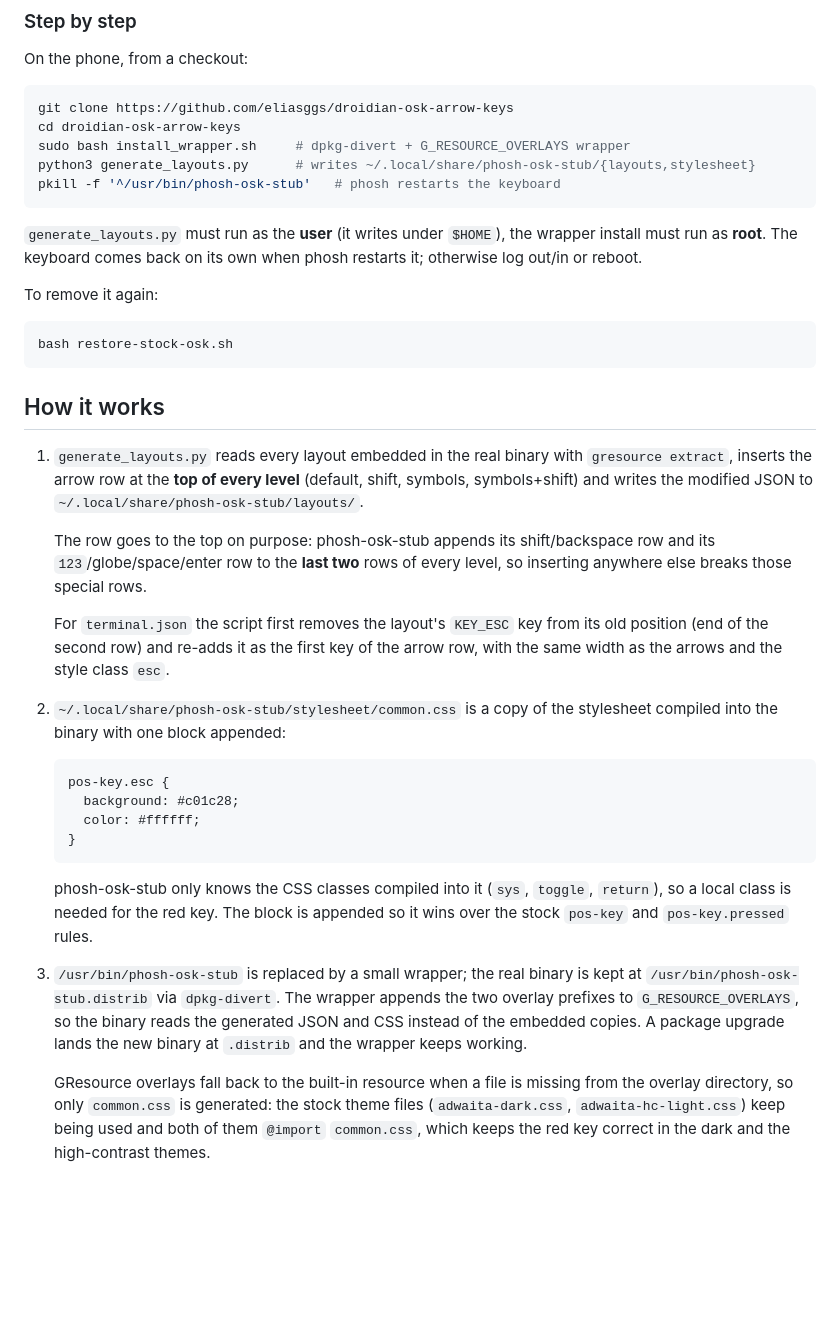
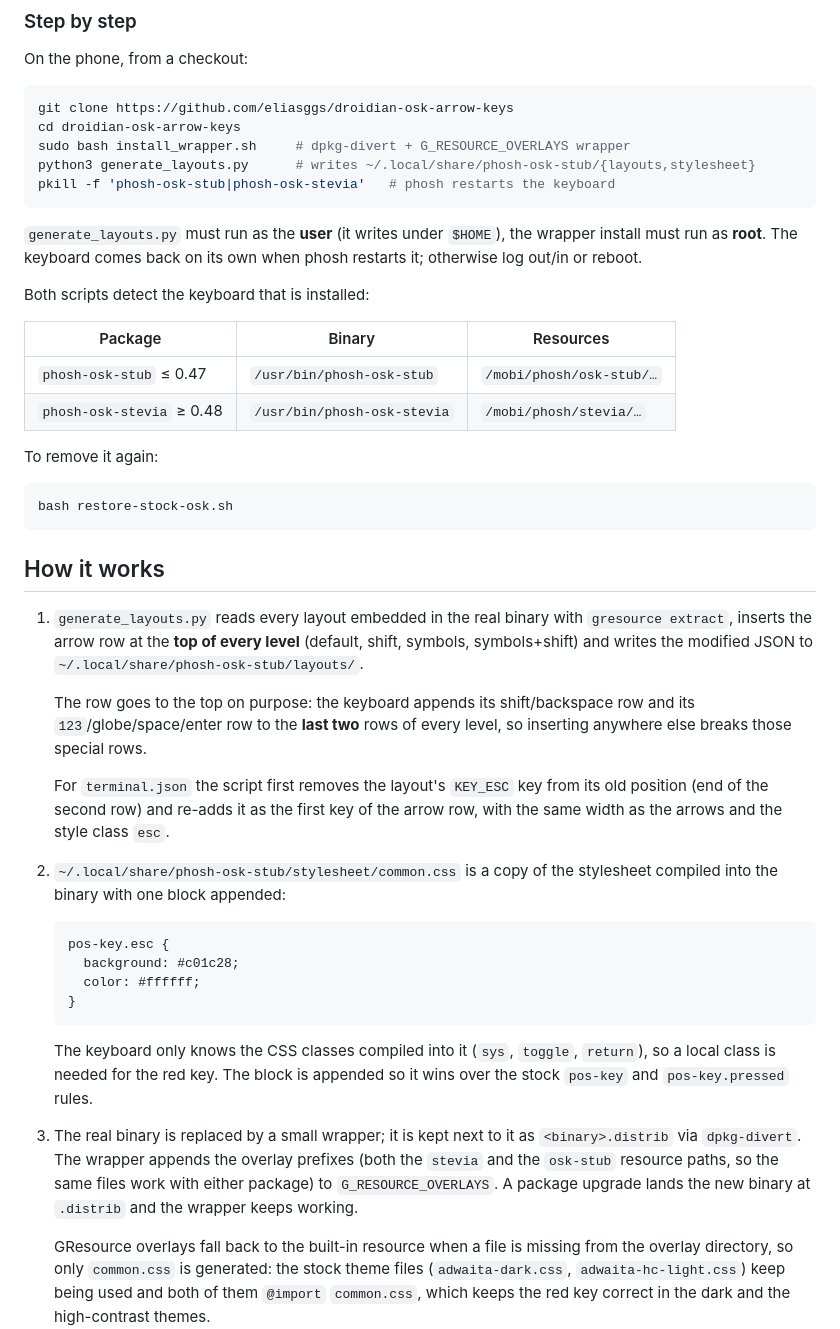
Before and after one commit to eliasggs/droidian-osk-arrow-keys, a Markdown page: README.md, the part around one of its changes. GitHub-like rendering; blank space fills up the shorter version.

````diff
--- a/README.md
+++ b/README.md
@@ -44,12 +45,19 @@ git clone https://github.com/eliasggs/droidian-osk-arrow-keys
 cd droidian-osk-arrow-keys
 sudo bash install_wrapper.sh     # dpkg-divert + G_RESOURCE_OVERLAYS wrapper
 python3 generate_layouts.py      # writes ~/.local/share/phosh-osk-stub/{layouts,stylesheet}
-pkill -f '^/usr/bin/phosh-osk-stub'   # phosh restarts the keyboard
+pkill -f 'phosh-osk-stub|phosh-osk-stevia'   # phosh restarts the keyboard
 ```
 
 `generate_layouts.py` must run as the **user** (it writes under `$HOME`), the
 wrapper install must run as **root**. The keyboard comes back on its own when
 phosh restarts it; otherwise log out/in or reboot.
+
+Both scripts detect the keyboard that is installed:
+
+| Package | Binary | Resources |
+| --- | --- | --- |
+| `phosh-osk-stub` ≤ 0.47 | `/usr/bin/phosh-osk-stub` | `/mobi/phosh/osk-stub/…` |
+| `phosh-osk-stevia` ≥ 0.48 | `/usr/bin/phosh-osk-stevia` | `/mobi/phosh/stevia/…` |
 
 To remove it again:
 
@@ -64,7 +72,7 @@ bash restore-stock-osk.sh
    (default, shift, symbols, symbols+shift) and writes the modified JSON to
    `~/.local/share/phosh-osk-stub/layouts/`.
 
-   The row goes to the top on purpose: phosh-osk-stub appends its shift/backspace
+   The row goes to the top on purpose: the keyboard appends its shift/backspace
    row and its `123`/globe/space/enter row to the **last two** rows of every
    level, so inserting anywhere else breaks those special rows.
 
@@ -82,15 +90,15 @@ bash restore-stock-osk.sh
    }
    ```
 
-   phosh-osk-stub only knows the CSS classes compiled into it (`sys`, `toggle`,
+   The keyboard only knows the CSS classes compiled into it (`sys`, `toggle`,
    `return`), so a local class is needed for the red key. The block is appended
    so it wins over the stock `pos-key` and `pos-key.pressed` rules.
 
-3. `/usr/bin/phosh-osk-stub` is replaced by a small wrapper; the real binary is
-   kept at `/usr/bin/phosh-osk-stub.distrib` via `dpkg-divert`. The wrapper
-   appends the two overlay prefixes to `G_RESOURCE_OVERLAYS`, so the binary
-   reads the generated JSON and CSS instead of the embedded copies. A package
-   upgrade lands the new binary at `.distrib` and the wrapper keeps working.
+3. The real binary is replaced by a small wrapper; it is kept next to it as
+   `<binary>.distrib` via `dpkg-divert`. The wrapper appends the overlay
+   prefixes (both the `stevia` and the `osk-stub` resource paths, so the same
+   files work with either package) to `G_RESOURCE_OVERLAYS`. A package upgrade
+   lands the new binary at `.distrib` and the wrapper keeps working.
 
    GResource overlays fall back to the built-in resource when a file is missing
    from the overlay directory, so only `common.css` is generated: the stock
````
Also changed, not shown: other parts of README.md (+13 -10 lines), screenshots/terminal-esc.png, 3 other files.
